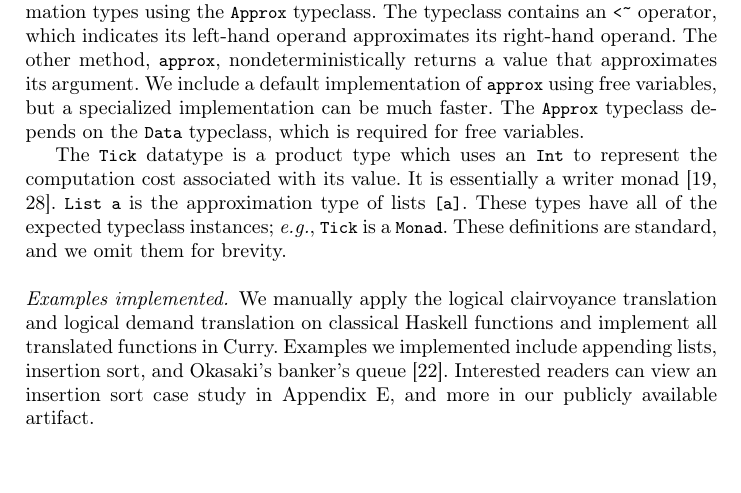
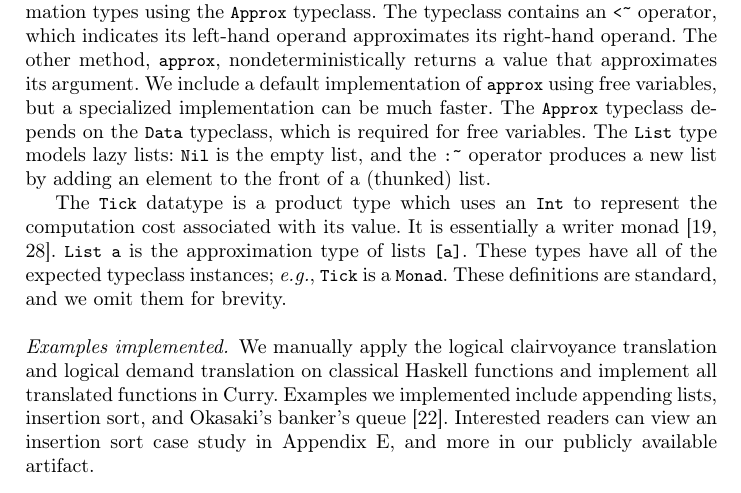
Before and after one commit to heraplem/logical-laziness-agda, a LaTeX paper (paper/paper.tex, which reads paper/case-study.tex): part of page 13 of 23, cut so that both start at the same text, the shorter picture padded with empty space. Compiled offline with pdfLaTeX.

Commit message:
Explain `:~` in conclusion

```diff
--- a/paper/case-study.tex
+++ b/paper/case-study.tex
@@ -70,7 +70,7 @@ approximates its right-hand operand. The other method, \cdc{approx},
 nondeterministically returns a value that approximates its argument. We include
 a default implementation of \cdc{approx} using free variables, but a specialized
 implementation can be much faster. The \cdc{Approx} typeclass depends on the
-\cdc{Data} typeclass, which is required for free variables.
+\cdc{Data} typeclass, which is required for free variables. The \cdc{List} type models lazy lists: \cdc{Nil} is the empty list, and the \cdc{:~} operator produces a new list by adding an element to the front of a (thunked) list.
 
 The \cdc{Tick} datatype is a product type which uses an \cdc{Int} to represent
 the computation cost associated with its value. It is essentially a writer
```
Also changed, not shown: paper/CHANGELOG.md.
